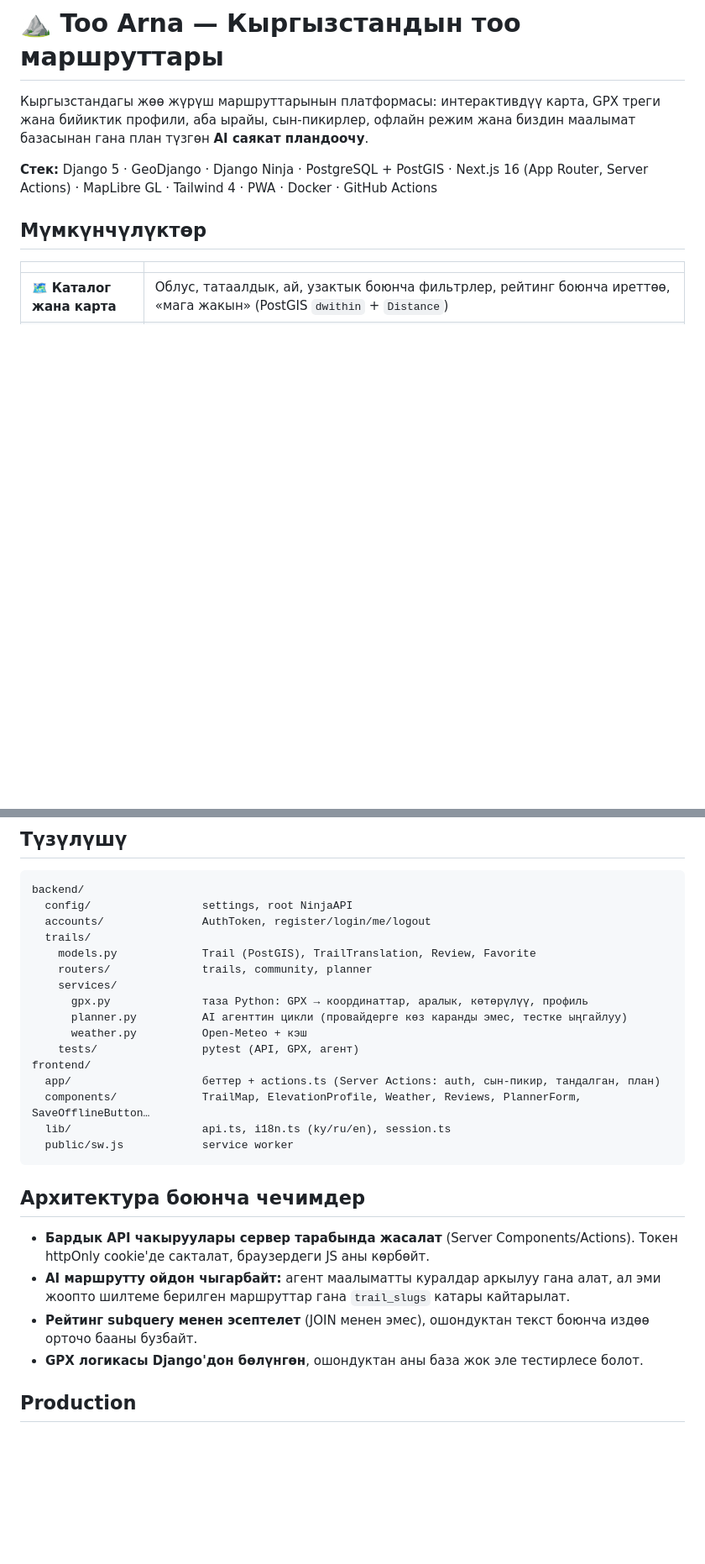
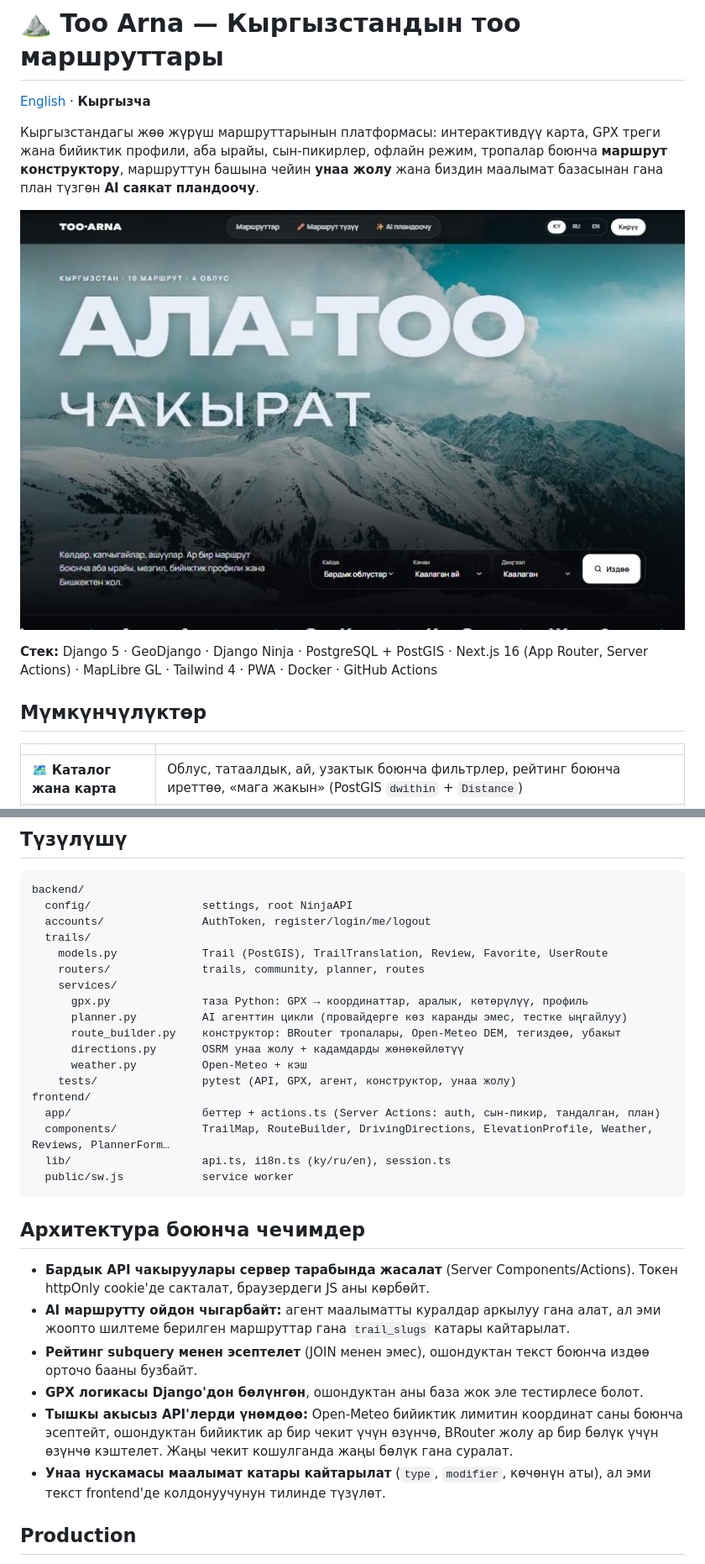
Before and after one commit to usermirlan/kyrgyz-trails, a Markdown page: README.md, 2 parts joined by grey strips. Shown at 84% size. Drawn GitHub-style; pictures changed too: docs/screenshots/home.jpg (added); blank space fills up the shorter version.

````diff
--- a/README.md
+++ b/README.md
@@ -1,6 +1,10 @@
 # ⛰️ Too Arna — Кыргызстандын тоо маршруттары
 
-Кыргызстандагы жөө жүрүш маршруттарынын платформасы: интерактивдүү карта, GPX треги жана бийиктик профили, аба ырайы, сын-пикирлер, офлайн режим жана биздин маалымат базасынан гана план түзгөн **AI саякат пландоочу**.
+[English](README.en.md) · **Кыргызча**
+
+Кыргызстандагы жөө жүрүш маршруттарынын платформасы: интерактивдүү карта, GPX треги жана бийиктик профили, аба ырайы, сын-пикирлер, офлайн режим, тропалар боюнча **маршрут конструктору**, маршруттун башына чейин **унаа жолу** жана биздин маалымат базасынан гана план түзгөн **AI саякат пландоочу**.
+
+![Башкы бет](docs/screenshots/home.jpg)
 
 **Стек:** Django 5 · GeoDjango · Django Ninja · PostgreSQL + PostGIS · Next.js 16 (App Router, Server Actions) · MapLibre GL · Tailwind 4 · PWA · Docker · GitHub Actions
 
@@ -76,16 +96,18 @@ backend/
   config/                 settings, root NinjaAPI
   accounts/               AuthToken, register/login/me/logout
   trails/
-    models.py             Trail (PostGIS), TrailTranslation, Review, Favorite
-    routers/              trails, community, planner
+    models.py             Trail (PostGIS), TrailTranslation, Review, Favorite, UserRoute
+    routers/              trails, community, planner, routes
     services/
       gpx.py              таза Python: GPX → координаттар, аралык, көтөрүлүү, профиль
       planner.py          AI агенттин цикли (провайдерге көз каранды эмес, тестке ыңгайлуу)
+      route_builder.py    конструктор: BRouter тропалары, Open-Meteo DEM, тегиздөө, убакыт
+      directions.py       OSRM унаа жолу + кадамдарды жөнөкөйлөтүү
       weather.py          Open-Meteo + кэш
-    tests/                pytest (API, GPX, агент)
+    tests/                pytest (API, GPX, агент, конструктор, унаа жолу)
 frontend/
   app/                    беттер + actions.ts (Server Actions: auth, сын-пикир, тандалган, план)
-  components/             TrailMap, ElevationProfile, Weather, Reviews, PlannerForm, SaveOfflineButton…
+  components/             TrailMap, RouteBuilder, DrivingDirections, ElevationProfile, Weather, Reviews, PlannerForm…
   lib/                    api.ts, i18n.ts (ky/ru/en), session.ts
   public/sw.js            service worker
 ```
@@ -96,6 +118,8 @@ frontend/
 - **AI маршрутту ойдон чыгарбайт:** агент маалыматты куралдар аркылуу гана алат, ал эми жоопто шилтеме берилген маршруттар гана `trail_slugs` катары кайтарылат.
 - **Рейтинг subquery менен эсептелет** (JOIN менен эмес), ошондуктан текст боюнча издөө орточо бааны бузбайт.
 - **GPX логикасы Django'дон бөлүнгөн**, ошондуктан аны база жок эле тестирлесе болот.
+- **Тышкы акысыз API'лерди үнөмдөө:** Open-Meteo бийиктик лимитин координат саны боюнча эсептейт, ошондуктан бийиктик ар бир чекит үчүн өзүнчө, BRouter жолу ар бир бөлүк үчүн өзүнчө кэштелет. Жаңы чекит кошулганда жаңы бөлүк гана суралат.
+- **Унаа нускамасы маалымат катары кайтарылат** (`type`, `modifier`, көчөнүн аты), ал эми текст frontend'де колдонуучунун тилинде түзүлөт.
 
 ## Production
 
````
Also changed, not shown: other parts of README.md (+18 -2 lines), README.en.md (added, +85 -0 lines), docs/screenshots/builder.jpg (added), docs/screenshots/catalog.jpg (added), docs/screenshots/directions.jpg (added), docs/screenshots/planner.jpg (added).
